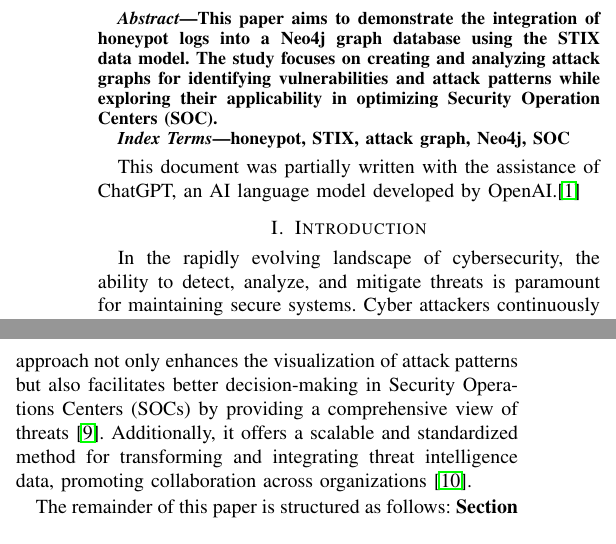
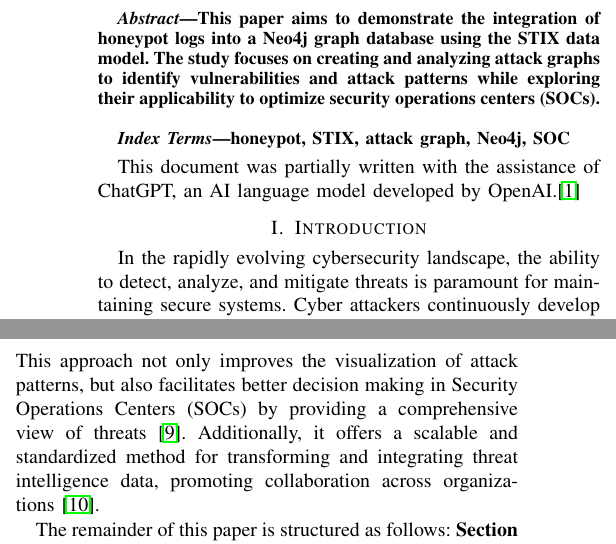
Before and after one commit to NIK-SOC/honeypot-logs-integration-into-attack-graph, a LaTeX paper (docs/bsr_study/main.tex): two parts of the columns of page 1 of 5, joined at a grey line, cut so that both start at the same text. Compiled offline with pdfLaTeX.

Commit message:
Update main.tex

```diff
--- a/docs/bsr_study/main.tex
+++ b/docs/bsr_study/main.tex
@@ -18,7 +18,7 @@ sandor.r.bakos@stud.uni-obuda.hu}
 \maketitle
 
 \begin{abstract}
-This paper aims to demonstrate the integration of honeypot logs into a Neo4j graph database using the STIX data model. The study focuses on creating and analyzing attack graphs for identifying vulnerabilities and attack patterns while exploring their applicability in optimizing Security Operation Centers (SOC).
+This paper aims to demonstrate the integration of honeypot logs into a Neo4j graph database using the STIX data model. The study focuses on creating and analyzing attack graphs to identify vulnerabilities and attack patterns while exploring their applicability to optimize security operations centers (SOCs).
 \end{abstract}
 
 \begin{IEEEkeywords}
@@ -29,13 +29,13 @@ honeypot, STIX, attack graph, Neo4j, SOC
 
 \section{Introduction}
 
-In the rapidly evolving landscape of cybersecurity, the ability to detect, analyze, and mitigate threats is paramount for maintaining secure systems. Cyber attackers continuously develop sophisticated methods to exploit vulnerabilities, necessitating proactive defense mechanisms~\cite{mirkovic2004taxonomy}. Honeypots, which are decoy systems designed to attract attackers, generate vast amounts of data that provide valuable insights into malicious activities~\cite{spitzner2003honeypots, provos2007virtual}. By simulating vulnerable systems, honeypots capture detailed information about attack vectors, tools, and methodologies employed by adversaries. However, analyzing these logs in their raw form presents significant challenges due to their volume, complexity, and lack of standardization~\cite{katti2018honeypot}.
+In the rapidly evolving cybersecurity landscape, the ability to detect, analyze, and mitigate threats is paramount for maintaining secure systems. Cyber attackers continuously develop sophisticated methods to exploit vulnerabilities, necessitating proactive defense mechanisms~\cite{mirkovic2004taxonomy}. Honeypots, which are decoy systems designed to attract attackers, generate vast amounts of data that provide valuable insights into malicious activities~\cite{spitzner2003honeypots, provos2007virtual}. By simulating vulnerable systems, honeypots capture detailed information about attack vectors, tools, and methodologies employed by adversaries. However, analyzing these logs in their raw form presents significant challenges due to their volume, complexity, and lack of standardization~\cite{katti2018honeypot}.
 
 Traditional data analysis techniques may not efficiently handle the complex relationships inherent in cybersecurity data. Graph databases, such as Neo4j, offer powerful means to model and analyze these relationships effectively~\cite{robinson2015graph}. Furthermore, the Structured Threat Information Expression (STIX) data model provides a standardized framework for representing cyber threat intelligence, facilitating information sharing and interoperability~\cite{oasis2023stix}.
 
 This paper aims to demonstrate the integration of honeypot logs into a Neo4j graph database using the STIX data model. By leveraging Neo4j's graph capabilities and STIX's structured approach to threat intelligence, this study seeks to create and analyze attack graphs to identify vulnerabilities, track attack paths, and derive actionable insights. This integration enables the visualization of complex attack patterns and supports more effective threat analysis and response.
 
-The novelty of this research lies in its focus on applying a graph-based approach to honeypot log analysis within the STIX framework. While previous studies have explored honeypot data analysis and the use of graph databases separately, the combined application in this context is less explored~\cite{sharma2018utilizing}. This approach not only enhances the visualization of attack patterns but also facilitates better decision-making in Security Operations Centers (SOCs) by providing a comprehensive view of threats~\cite{ring2019survey}. Additionally, it offers a scalable and standardized method for transforming and integrating threat intelligence data, promoting collaboration across organizations~\cite{barnum2012standardizing}.
+The novelty of this research lies in its focus on applying a graph-based approach to honeypot log analysis within the STIX framework. While previous studies have explored honeypot data analysis and the use of graph databases separately, the combined application in this context is less explored~\cite{sharma2018utilizing}. This approach not only improves the visualization of attack patterns, but also facilitates better decision making in Security Operations Centers (SOCs) by providing a comprehensive view of threats~\cite{ring2019survey}. Additionally, it offers a scalable and standardized method for transforming and integrating threat intelligence data, promoting collaboration across organizations~\cite{barnum2012standardizing}.
 
 The remainder of this paper is structured as follows: \textbf{Section 2} provides background on honeypots, the STIX data model, and Neo4j. \textbf{Section 3} describes the methodology for integrating honeypot logs into a graph database. \textbf{Section 4} presents the key findings and directions for future work.
 
```
